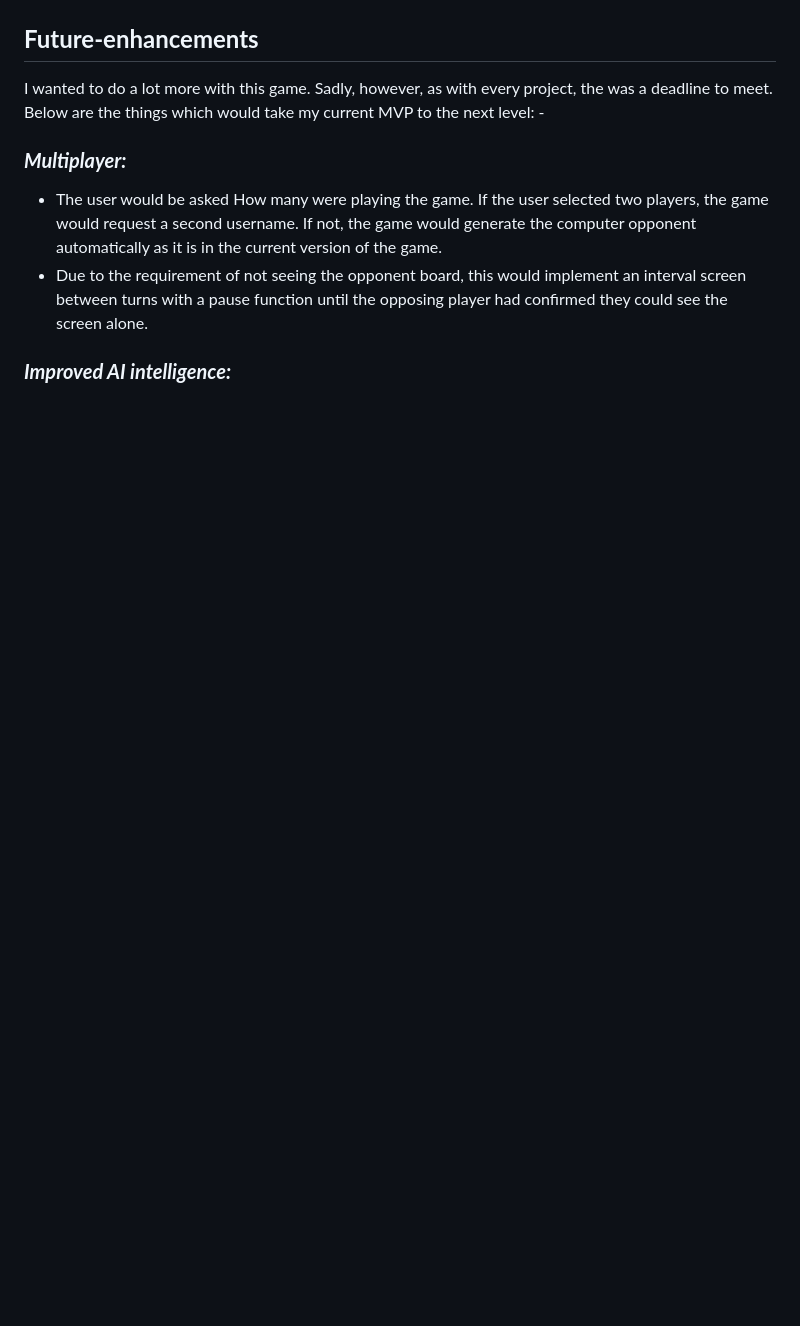
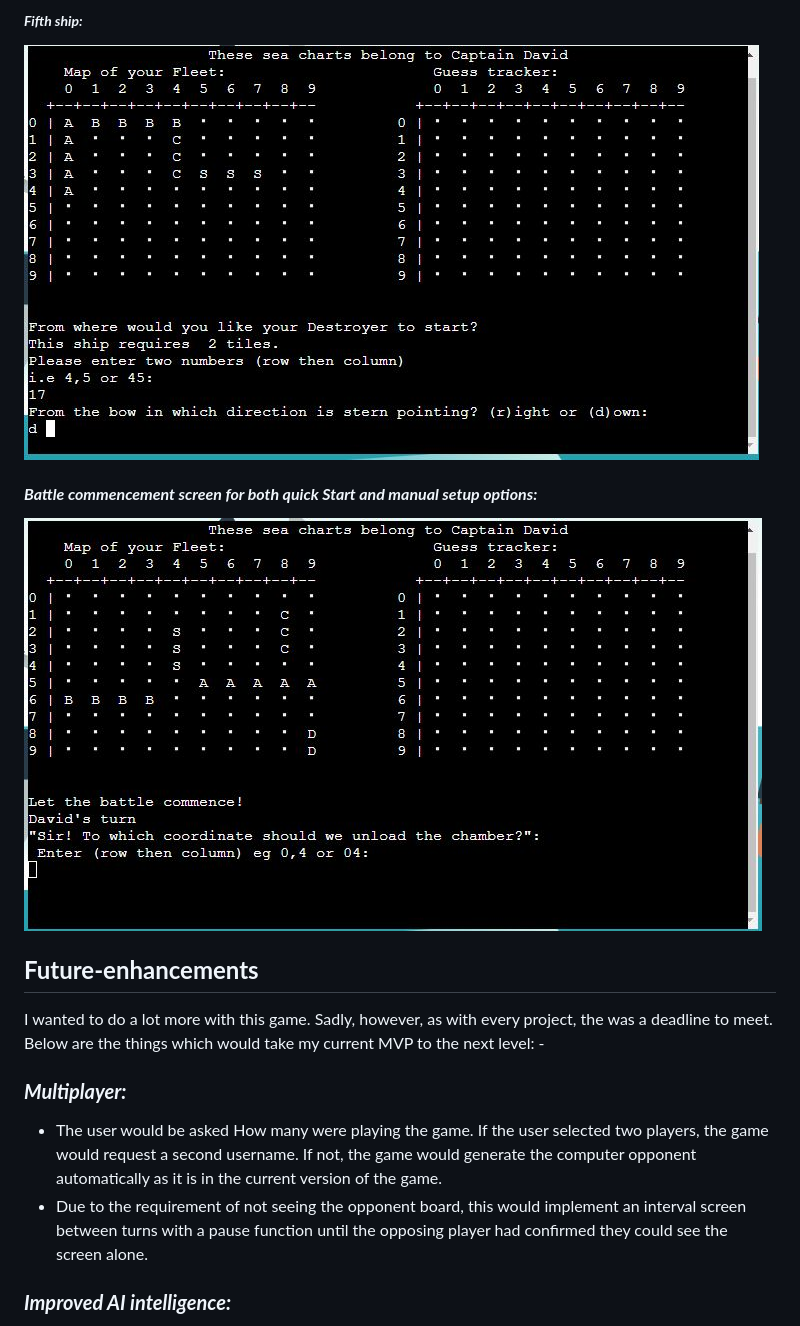
Before and after one commit to dnlbowers/battleships, a Markdown page: README.md, the part around the change printed below. Rendered like a GitHub page; pictures changed too: docs/screenshots/fifth-ship.jpg (added); blank space fills up the shorter version.

Commit message:
add screenshots for manual setup type to readme.md

```diff
--- a/README.md
+++ b/README.md
@@ -86,3 +100,12 @@ To understand the steps required in order to program the game, I created the bel
+##### ***Fifth ship:***
+![request for placement of fifth ship](docs/screenshots/fifth-ship.jpg)
+
+#### ***Battle commencement screen for both quick Start and manual setup options:***
+![Quick start after set up](docs/screenshots/quick-start.jpg)
+
+
+
+
 ## **Future-enhancements**
 I wanted to do a lot more with this game. Sadly, however, as with every project, the was a deadline to meet. Below are the things which would take my current MVP to the next level: -
 
```
Also changed, not shown: other parts of README.md (+14 -0 lines), docs/screenshots/first-ship.jpg (added), docs/screenshots/fourth-ship.jpg (added), docs/screenshots/second-ship.jpg (added), docs/screenshots/third-ship.jpg (added), 1 other file.
